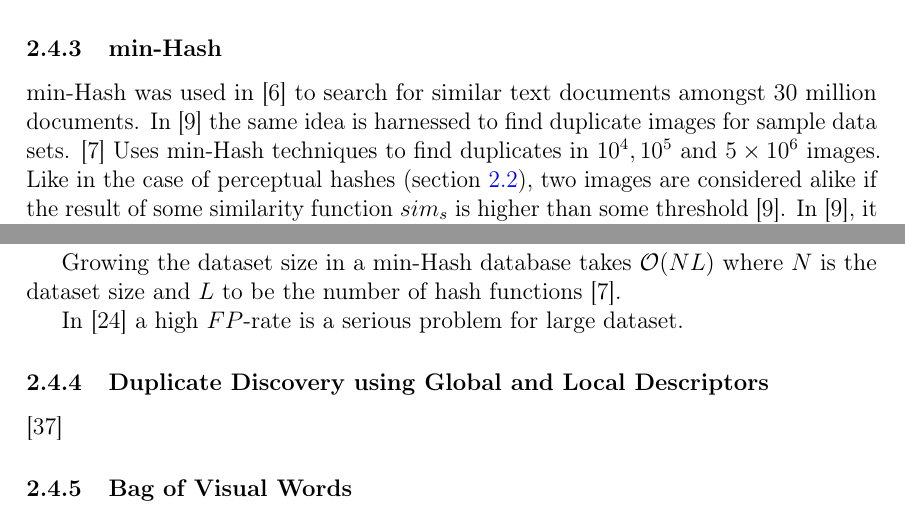
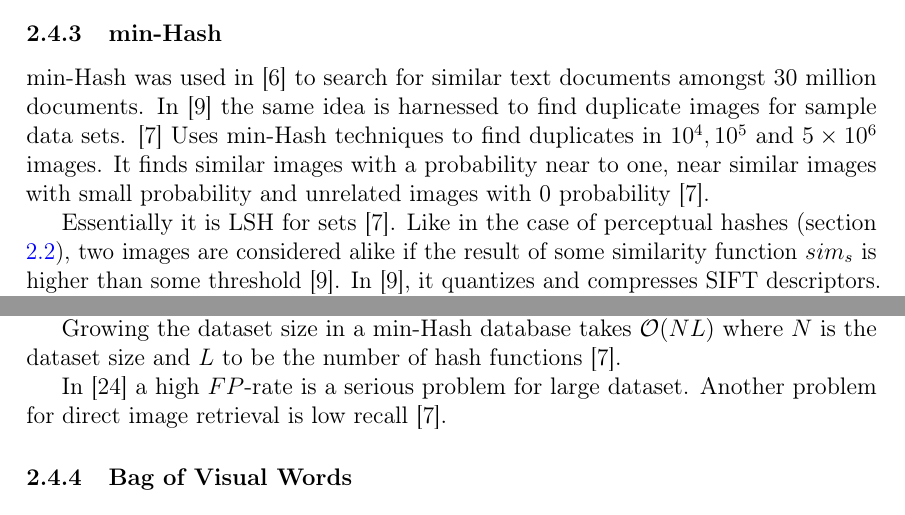
Before and after one commit to sulmanen/hash-thesis, a LaTeX thesis (hash.tex): two parts of pages 26 and 28 of 50, joined at a grey line, cut so that both start at the same text. Compiled offline with pdfLaTeX; a LaTeX package or settings file that is missing is left out.

Commit message:
more detail on min-hash

```diff
--- a/hash.tex
+++ b/hash.tex
@@ -980,7 +980,9 @@ where $d^*$ is the distance from $q$ to the nearest point over all successful qu
 
 
 \subsubsection{min-Hash}
-min-Hash was used in \cite{Broder1997} to search for similar text documents amongst 30 million documents. In \cite{Chum2008} the same idea is harnessed to find duplicate images for sample data sets. \cite{Chum2010} Uses min-Hash techniques to find duplicates in $10^4, 10^5$ and $5 \times 10^6$ images. Like in the case of perceptual hashes (section \ref{perceptualhash}), two images are considered alike if the result of some similarity function $sim_s$ is higher than some threshold \cite{Chum2008}. In \cite{Chum2008}, it quantizes and compresses SIFT descriptors. It is included in the retrieval section, as the major contributions lie in the retrieval step for finding near duplicate objects. It solves issues of storage and efficiency in a proven way for moderately large datasets.
+min-Hash was used in \cite{Broder1997} to search for similar text documents amongst 30 million documents. In \cite{Chum2008} the same idea is harnessed to find duplicate images for sample data sets. \cite{Chum2010} Uses min-Hash techniques to find duplicates in $10^4, 10^5$ and $5 \times 10^6$ images. It finds similar images with a probability near to one, near similar images with small probability and unrelated images with 0 probability \cite{Chum2010}.
+
+Essentially it is LSH for sets \cite{Chum2010}. Like in the case of perceptual hashes (section \ref{perceptualhash}), two images are considered alike if the result of some similarity function $sim_s$ is higher than some threshold \cite{Chum2008}. In \cite{Chum2008}, it quantizes and compresses SIFT descriptors. It is included in the retrieval section, as the major contributions lie in the retrieval step for finding near duplicate objects. It solves issues of storage and efficiency in a proven way for moderately large datasets.
 
 The corner stone is min-Hash ability to estimate document or image similarity based on a set of data significantly compressed from the original data set.
 
@@ -1033,10 +1035,7 @@ P(\mathcal{A}_1 \sim^h \mathcal{A}_2) = \sum_{i=h}^k \binom{k}{i} p^{in}(1-p^n)^
 
 Growing the dataset size in a min-Hash database takes $\mathcal{O}(NL)$ where $N$ is the dataset size and $L$ to be the number of hash functions \cite{Chum2010}.
 
-In \cite{Lee2010} a high $FP$-rate is a serious problem for large dataset.
-
-\subsubsection{Duplicate Discovery using Global and Local Descriptors}
-\cite{Wang2013}
+In \cite{Lee2010} a high $FP$-rate is a serious problem for large dataset. Another problem for direct image retrieval is low recall \cite{Chum2010}.
 
 \subsubsection{Bag of Visual Words}\label{BOW}
 Bag of words approach to describing images was developed by Sivic and Zisserman in 2003 by mimicking the approach of text searches into text documents. This is an approach not unlike the Google search engine. Their results show that there is no penalty from using search by visual words vs. n-nearest neighbor methods.\cite{Sivic2003}
```
